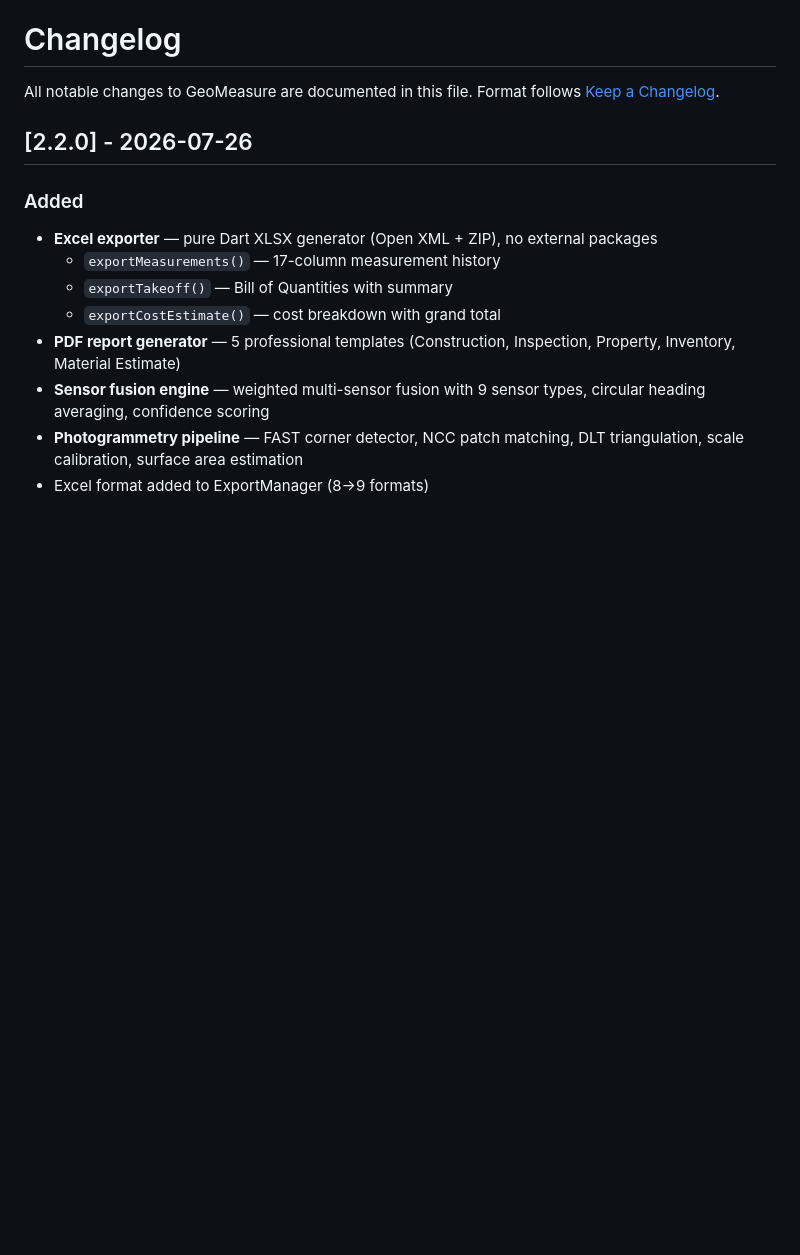
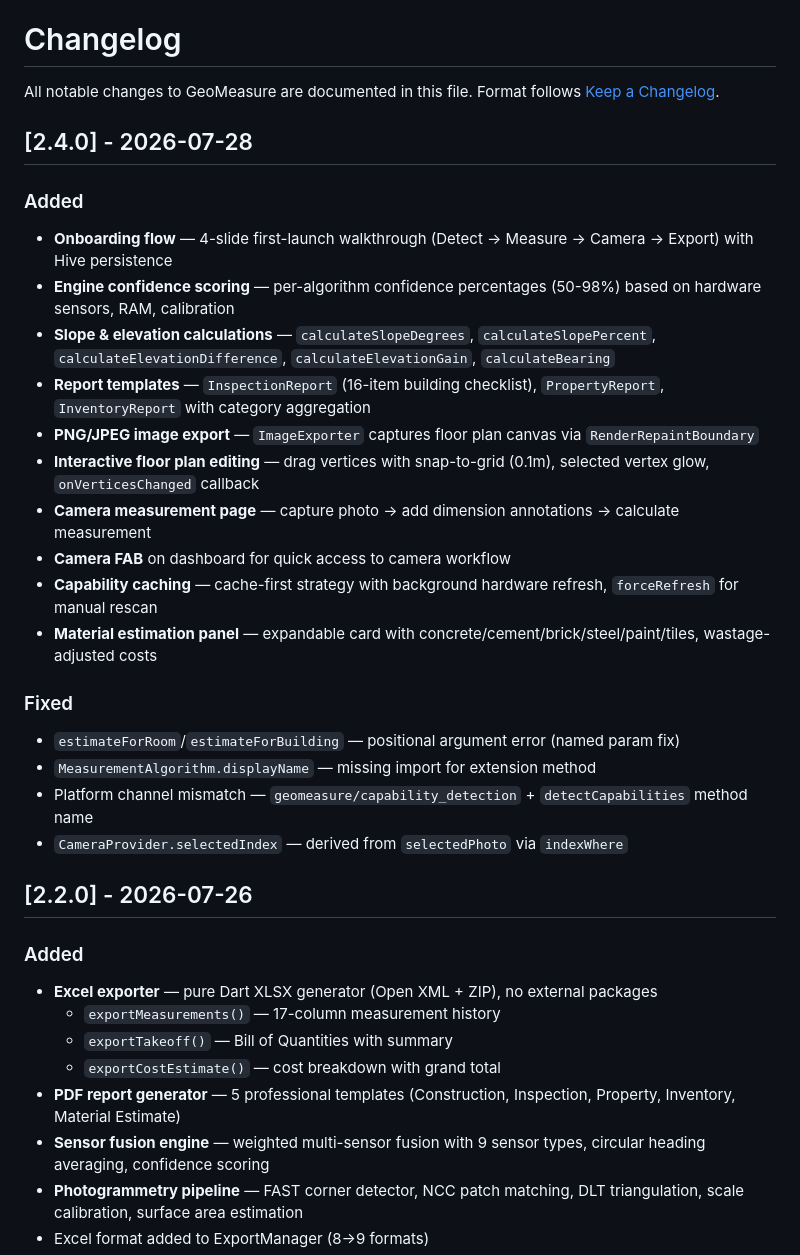
Before and after one commit to dayashimoga/GeoMeasure, a Markdown page: docs/CHANGELOG.md, the part around the change. Rendered like a GitHub page; blank space fills up the shorter version.

Commit message:
docs: update CHANGELOG v2.4.0 and PROJECT_STATUS (239/239 tests)

```diff
--- a/docs/CHANGELOG.md
+++ b/docs/CHANGELOG.md
@@ -1,6 +1,26 @@
 # Changelog
 
 All notable changes to GeoMeasure are documented in this file. Format follows [Keep a Changelog](https://keepachangelog.com/).
+
+## [2.4.0] - 2026-07-28
+
+### Added
+- **Onboarding flow** — 4-slide first-launch walkthrough (Detect → Measure → Camera → Export) with Hive persistence
+- **Engine confidence scoring** — per-algorithm confidence percentages (50-98%) based on hardware sensors, RAM, calibration
+- **Slope & elevation calculations** — `calculateSlopeDegrees`, `calculateSlopePercent`, `calculateElevationDifference`, `calculateElevationGain`, `calculateBearing`
+- **Report templates** — `InspectionReport` (16-item building checklist), `PropertyReport`, `InventoryReport` with category aggregation
+- **PNG/JPEG image export** — `ImageExporter` captures floor plan canvas via `RenderRepaintBoundary`
+- **Interactive floor plan editing** — drag vertices with snap-to-grid (0.1m), selected vertex glow, `onVerticesChanged` callback
+- **Camera measurement page** — capture photo → add dimension annotations → calculate measurement
+- **Camera FAB** on dashboard for quick access to camera workflow
+- **Capability caching** — cache-first strategy with background hardware refresh, `forceRefresh` for manual rescan
+- **Material estimation panel** — expandable card with concrete/cement/brick/steel/paint/tiles, wastage-adjusted costs
+
+### Fixed
+- `estimateForRoom`/`estimateForBuilding` — positional argument error (named param fix)
+- `MeasurementAlgorithm.displayName` — missing import for extension method
+- Platform channel mismatch — `geomeasure/capability_detection` + `detectCapabilities` method name
+- `CameraProvider.selectedIndex` — derived from `selectedPhoto` via `indexWhere`
 
 ## [2.2.0] - 2026-07-26
 
```
Also changed, not shown: docs/PROJECT_STATUS.md (+2 -2 lines).
